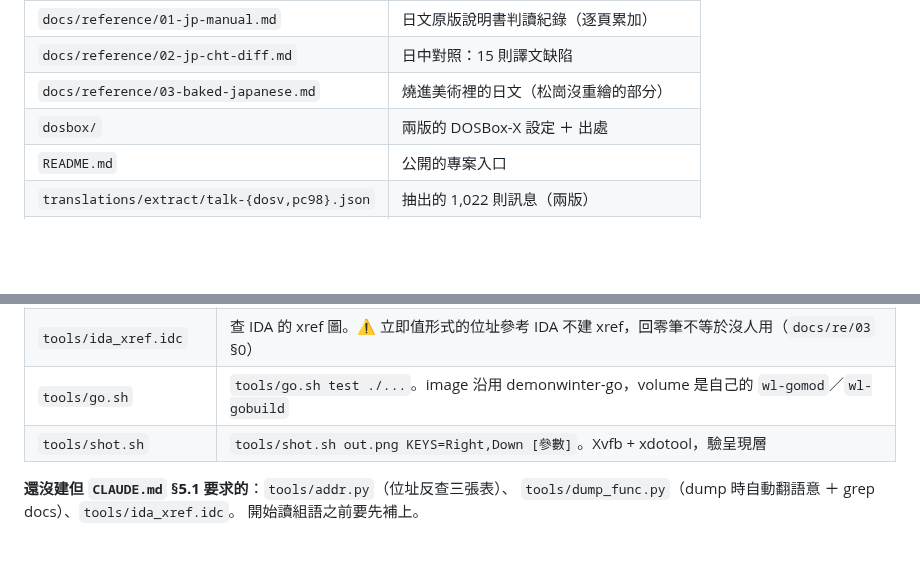
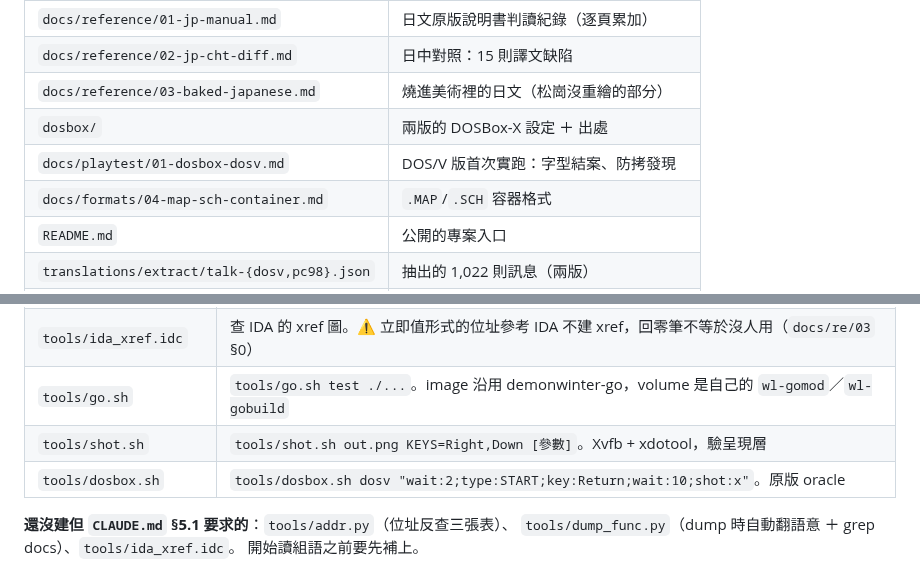
Before and after one commit to wicanr2/wolong_cht, a Markdown page: CONTEXT.md, 2 parts joined by grey strips. Rendered like a GitHub page; blank space fills up the shorter version.

```diff
--- a/CONTEXT.md
+++ b/CONTEXT.md
@@ -92,6 +94,8 @@ Go 版與 Python 版的輸出逐像素完全相同。
 | `docs/reference/02-jp-cht-diff.md` | 日中對照：15 則譯文缺陷 |
 | `docs/reference/03-baked-japanese.md` | 燒進美術裡的日文（松崗沒重繪的部分） |
 | `dosbox/` | 兩版的 DOSBox-X 設定 ＋ 出處 |
+| `docs/playtest/01-dosbox-dosv.md` | DOS/V 版首次實跑：字型結案、防拷發現 |
+| `docs/formats/04-map-sch-container.md` | `.MAP`/`.SCH` 容器格式 |
 | `README.md` | 公開的專案入口 |
 | `translations/extract/talk-{dosv,pc98}.json` | 抽出的 1,022 則訊息（兩版） |
 | `tools/fdi_extract.py` | PC-98 FDI 磁片抽檔 |
@@ -182,6 +187,7 @@ Go 版與 Python 版的輸出逐像素完全相同。
 | `tools/ida_xref.idc` | 查 IDA 的 xref 圖。⚠ 立即值形式的位址參考 IDA 不建 xref，回零筆不等於沒人用（`docs/re/03` §0） |
 | `tools/go.sh` | `tools/go.sh test ./...`。image 沿用 demonwinter-go，volume 是自己的 `wl-gomod`／`wl-gobuild` |
 | `tools/shot.sh` | `tools/shot.sh out.png KEYS=Right,Down [參數]`。Xvfb + xdotool，驗呈現層 |
+| `tools/dosbox.sh` | `tools/dosbox.sh dosv "wait:2;type:START;key:Return;wait:10;shot:x"`。原版 oracle |
 
 **還沒建但 `CLAUDE.md` §5.1 要求的**：`tools/addr.py`（位址反查三張表）、
 `tools/dump_func.py`（dump 時自動翻語意 ＋ grep docs）、`tools/ida_xref.idc`。
```
Also changed, not shown: other parts of CONTEXT.md (+8 -5 lines), CLAUDE.md (+9 -5 lines), docs/formats/04-map-sch-container.md (added, +66 -0 lines), docs/playtest/01-dosbox-dosv.md (added, +69 -0 lines), docs/images/dosv-copy-protection.png (added), 1 other file.
